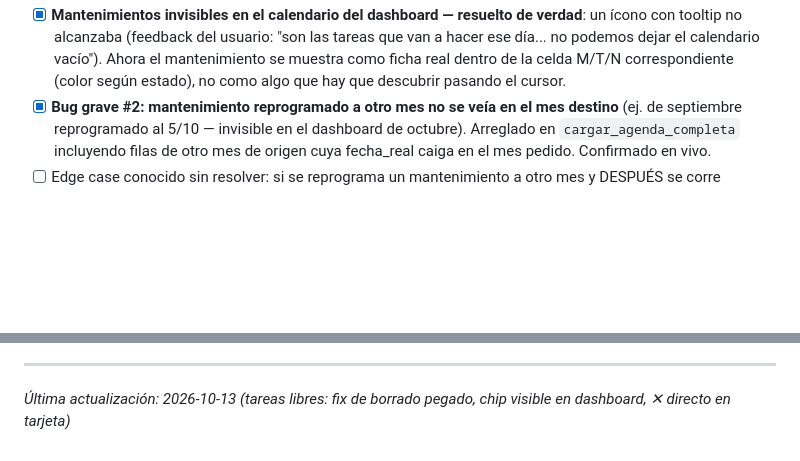
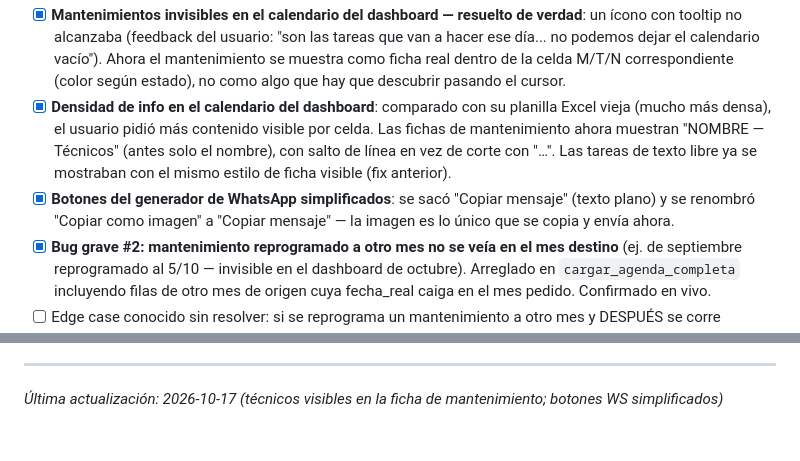
Before and after one commit to gateway-erp/gateway-erp, a Markdown page: PENDIENTES.md, 2 parts joined by grey strips. GitHub-like rendering; blank space fills up the shorter version.

```diff
--- a/PENDIENTES.md
+++ b/PENDIENTES.md
@@ -50,6 +50,8 @@
 - [x] **Bug grave #4 — tareas recargadas con el mes global en vez del real**: `wsPoblarDesdeDia()` etiquetaba las tareas de mantenimiento con el mes "general" de la página en vez del mes real de la visita guardada. Se volvió visible tras el fix del panel-se-limpia-al-confirmar (corre en cada confirmación). No llegó a corromper datos reales (verificado), pero cualquier acción futura sobre esas tareas habría apuntado al mes equivocado. Corregido usando `v.año`/`v.mes`. El botón "Confirmar tareas" también avisa "Nada para confirmar" en vez de no reaccionar cuando no hay nada pendiente.
 - [x] **Equipos del generador WS indistinguibles visualmente**: se reprodujo el flujo de "cargar 2do equipo" en vivo y los datos se mantenían separados correctamente — el problema era que los bloques se veían iguales entre sí. Ahora cada uno muestra "EQUIPO N — técnicos" y un borde de color distinto.
 - [x] **Mantenimientos invisibles en el calendario del dashboard — resuelto de verdad**: un ícono con tooltip no alcanzaba (feedback del usuario: "son las tareas que van a hacer ese día... no podemos dejar el calendario vacío"). Ahora el mantenimiento se muestra como ficha real dentro de la celda M/T/N correspondiente (color según estado), no como algo que hay que descubrir pasando el cursor.
+- [x] **Densidad de info en el calendario del dashboard**: comparado con su planilla Excel vieja (mucho más densa), el usuario pidió más contenido visible por celda. Las fichas de mantenimiento ahora muestran "NOMBRE — Técnicos" (antes solo el nombre), con salto de línea en vez de corte con "…". Las tareas de texto libre ya se mostraban con el mismo estilo de ficha visible (fix anterior).
+- [x] **Botones del generador de WhatsApp simplificados**: se sacó "Copiar mensaje" (texto plano) y se renombró "Copiar como imagen" a "Copiar mensaje" — la imagen es lo único que se copia y envía ahora.
 - [x] **Bug grave #2: mantenimiento reprogramado a otro mes no se veía en el mes destino** (ej. de septiembre reprogramado al 5/10 — invisible en el dashboard de octubre). Arreglado en `cargar_agenda_completa` incluyendo filas de otro mes de origen cuya fecha_real caiga en el mes pedido. Confirmado en vivo.
 - [ ] Edge case conocido sin resolver: si se reprograma un mantenimiento a otro mes y DESPUÉS se corre "Completar mes" sobre ese mes destino para el mismo slot, puede quedar una fila nativa duplicada compitiendo con la reprogramada. Poco frecuente, no resuelto a propósito (evitar mover filas físicamente entre meses y arriesgar colisiones).
 - [x] Grilla semanal de `/agenda` pasaba por alto sábado y domingo (solo lun-vie) — el operador trabaja fines de semana seguido. Ahora muestra 7 días, y el selector de día del generador de WhatsApp también los incluye.
@@ -99,4 +101,4 @@ El 2026-10-13 se detectó que un fix ya hecho y commiteado localmente nunca lleg
 - [x] Imagen de agenda: encabezado reordenado — fecha arriba y más grande (resalta más), "📅🔧 AGENDA DEL DÍA" abajo en azul
 
 ---
-*Última actualización: 2026-10-13 (tareas libres: fix de borrado pegado, chip visible en dashboard, ✕ directo en tarjeta)*
+*Última actualización: 2026-10-17 (técnicos visibles en la ficha de mantenimiento; botones WS simplificados)*
```
Also changed, not shown: BIBLIA_PROYECTO.md (+10 -1 lines).
